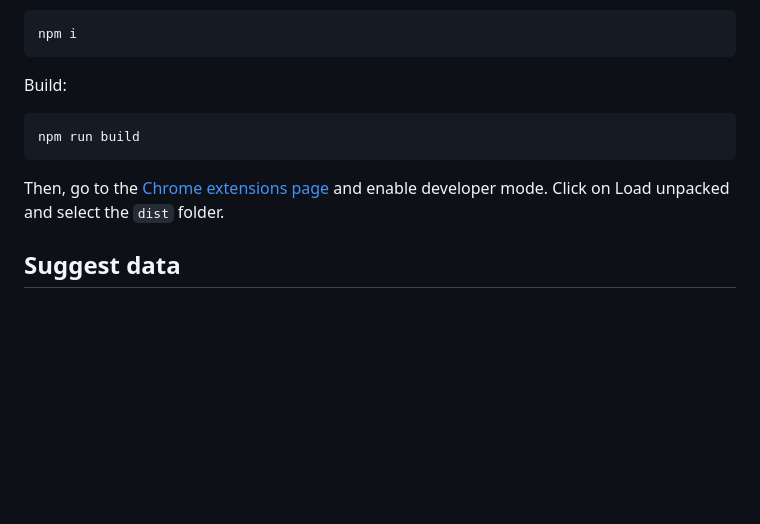
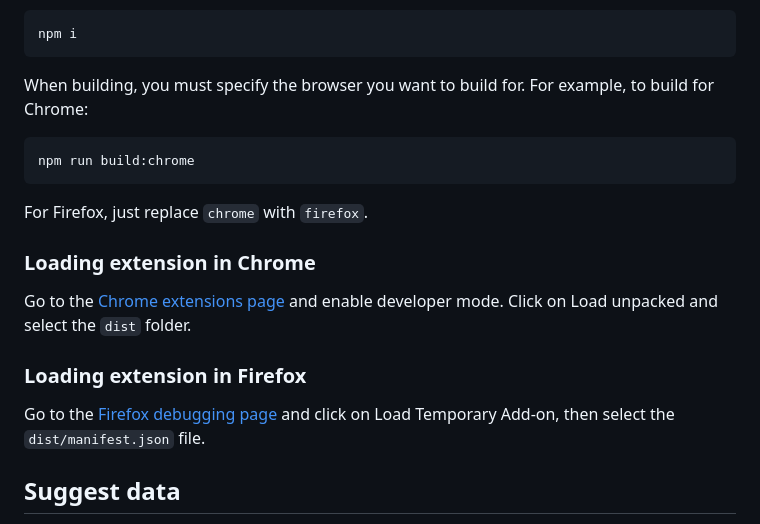
Before and after one commit to lafkpages/XL-Replit, a Markdown page: README.md, the part around the change. Rendered like a GitHub page; blank space fills up the shorter version.

Commit message:
Update README with building for diff browsers

````diff
--- a/README.md
+++ b/README.md
@@ -35,14 +35,22 @@ Install dependencies:
 npm i
 ```
 
-Build:
+When building, you must specify the browser you want to build for. For example, to build for Chrome:
 
 ```sh
-npm run build
+npm run build:chrome
 ```
 
-Then, go to the [Chrome extensions page](chrome://extensions) and enable developer mode.
+For Firefox, just replace `chrome` with `firefox`.
+
+### Loading extension in Chrome
+
+Go to the [Chrome extensions page](chrome://extensions) and enable developer mode.
 Click on Load unpacked and select the `dist` folder.
+
+### Loading extension in Firefox
+
+Go to the [Firefox debugging page](about:debugging#/runtime/this-firefox) and click on Load Temporary Add-on, then select the `dist/manifest.json` file.
 
 ## Suggest data
 
````
